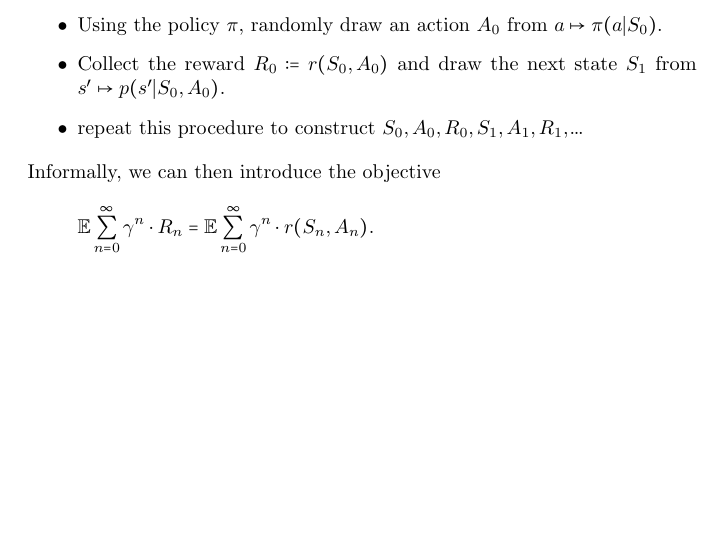
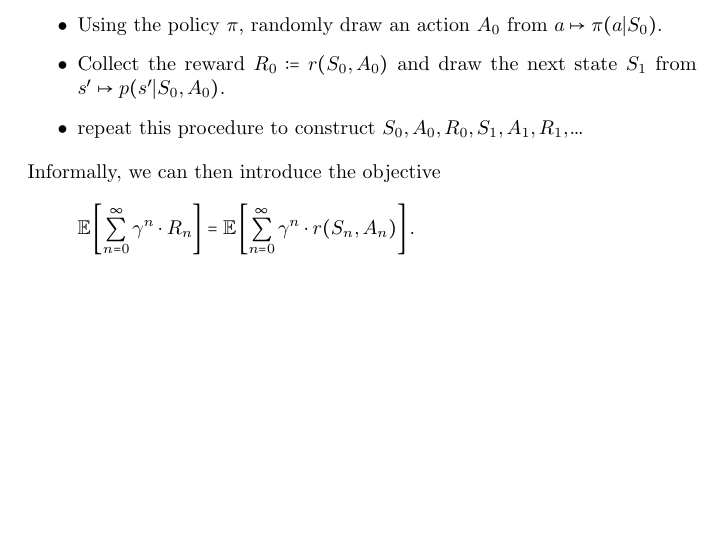
Before and after one commit to MoritzBeroRoos/mathematics_of_reinforcement_learning, a LaTeX document (main.tex): part of page 3 of 3, cut so that both start at the same text. Compiled offline with pdfLaTeX.

Commit message:
add brackets

```diff
--- a/main.tex
+++ b/main.tex
@@ -90,7 +90,7 @@ Intuitively, what happens for a given MDM and a policy \( \Pi \) is the followin
 
 Informally, we can then introduce the objective
 \[
-    \mathbb{E} \sum_{n=0}^{\infty} \gamma^{n} \cdot R_n = \mathbb{E} \sum_{n=0}^{\infty} \gamma^{n} \cdot r(S_{n}, A_{n}).
+    \mathbb{E} \left[ \sum_{n=0}^{\infty} \gamma^{n} \cdot R_n \right] = \mathbb{E} \left[ \sum_{n=0}^{\infty} \gamma^{n} \cdot r(S_{n}, A_{n}) \right].
 \]
 
 
```
